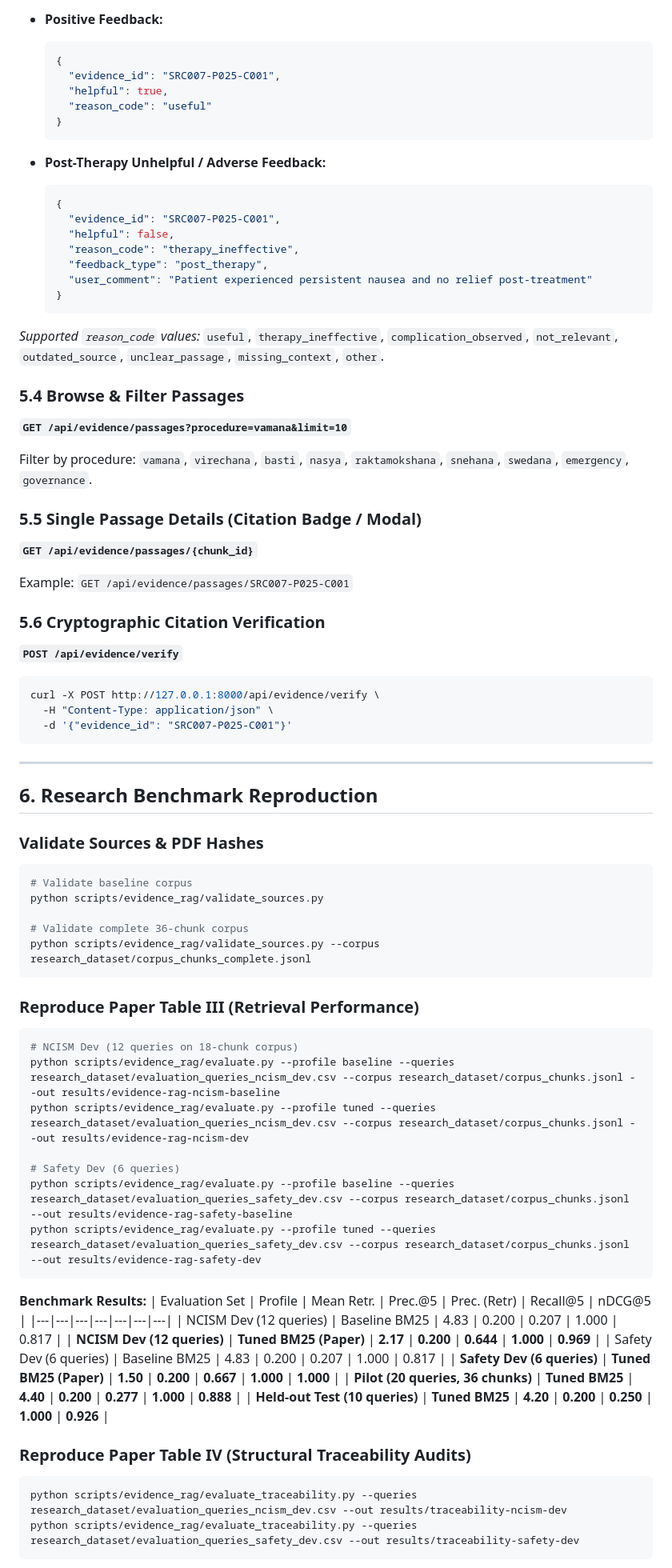
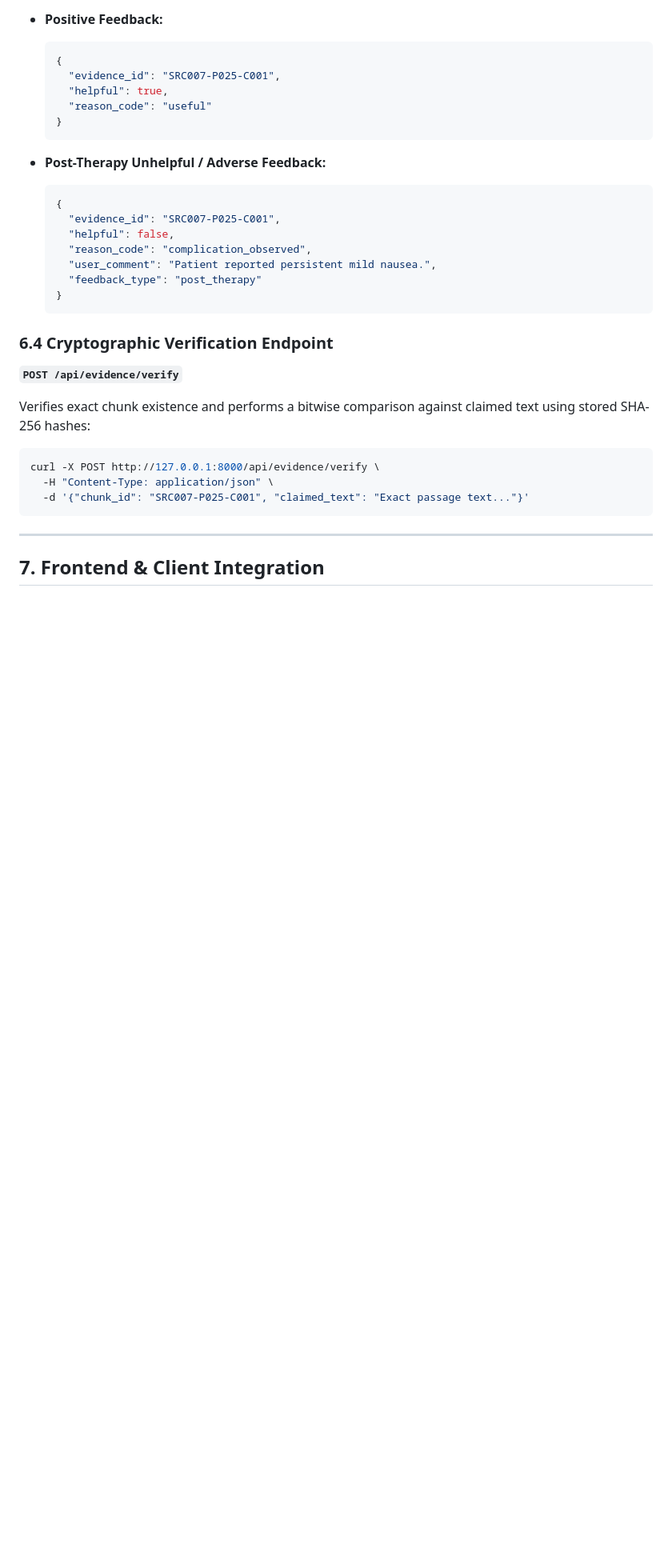
Before and after one commit to RohanJha17/vedai-evidence-retrieval-traceability-and-feedback-pipeline, a Markdown page: README.md, the part around one of its changes. Shown at 80% size. Rendered like a GitHub page; blank space fills up the shorter version.

````diff
--- a/README.md
+++ b/README.md
@@ -141,70 +186,23 @@ curl -X POST http://127.0.0.1:8000/api/evidence/answer \
   {
     "evidence_id": "SRC007-P025-C001",
     "helpful": false,
-    "reason_code": "therapy_ineffective",
-    "feedback_type": "post_therapy",
-    "user_comment": "Patient experienced persistent nausea and no relief post-treatment"
+    "reason_code": "complication_observed",
+    "user_comment": "Patient reported persistent mild nausea.",
+    "feedback_type": "post_therapy"
   }
   ```
 
-*Supported `reason_code` values:* `useful`, `therapy_ineffective`, `complication_observed`, `not_relevant`, `outdated_source`, `unclear_passage`, `missing_context`, `other`.
-
-### 5.4 Browse & Filter Passages
-**`GET /api/evidence/passages?procedure=vamana&limit=10`**
-
-Filter by procedure: `vamana`, `virechana`, `basti`, `nasya`, `raktamokshana`, `snehana`, `swedana`, `emergency`, `governance`.
-
-### 5.5 Single Passage Details (Citation Badge / Modal)
-**`GET /api/evidence/passages/{chunk_id}`**
-
-Example: `GET /api/evidence/passages/SRC007-P025-C001`
-
-### 5.6 Cryptographic Citation Verification
+### 6.4 Cryptographic Verification Endpoint
 **`POST /api/evidence/verify`**
 
+Verifies exact chunk existence and performs a bitwise comparison against claimed text using stored SHA-256 hashes:
 ```bash
 curl -X POST http://127.0.0.1:8000/api/evidence/verify \
   -H "Content-Type: application/json" \
-  -d '{"evidence_id": "SRC007-P025-C001"}'
+  -d '{"chunk_id": "SRC007-P025-C001", "claimed_text": "Exact passage text..."}'
 ```
 
 ---
 
-## 6. Research Benchmark Reproduction
+## 7. Frontend & Client Integration
 
-### Validate Sources & PDF Hashes
-```powershell
-# Validate baseline corpus
-python scripts/evidence_rag/validate_sources.py
-
-# Validate complete 36-chunk corpus
-python scripts/evidence_rag/validate_sources.py --corpus research_dataset/corpus_chunks_complete.jsonl
-```
-
-### Reproduce Paper Table III (Retrieval Performance)
-```powershell
-# NCISM Dev (12 queries on 18-chunk corpus)
-python scripts/evidence_rag/evaluate.py --profile baseline --queries research_dataset/evaluation_queries_ncism_dev.csv --corpus research_dataset/corpus_chunks.jsonl --out results/evidence-rag-ncism-baseline
-python scripts/evidence_rag/evaluate.py --profile tuned --queries research_dataset/evaluation_queries_ncism_dev.csv --corpus research_dataset/corpus_chunks.jsonl --out results/evidence-rag-ncism-dev
-
-# Safety Dev (6 queries)
-python scripts/evidence_rag/evaluate.py --profile baseline --queries research_dataset/evaluation_queries_safety_dev.csv --corpus research_dataset/corpus_chunks.jsonl --out results/evidence-rag-safety-baseline
-python scripts/evidence_rag/evaluate.py --profile tuned --queries research_dataset/evaluation_queries_safety_dev.csv --corpus research_dataset/corpus_chunks.jsonl --out results/evidence-rag-safety-dev
-```
-
-**Benchmark Results:**
-| Evaluation Set | Profile | Mean Retr. | Prec.@5 | Prec. (Retr) | Recall@5 | nDCG@5 |
-|---|---|---|---|---|---|---|
-| NCISM Dev (12 queries) | Baseline BM25 | 4.83 | 0.200 | 0.207 | 1.000 | 0.817 |
-| **NCISM Dev (12 queries)** | **Tuned BM25 (Paper)** | **2.17** | **0.200** | **0.644** | **1.000** | **0.969** |
-| Safety Dev (6 queries) | Baseline BM25 | 4.83 | 0.200 | 0.207 | 1.000 | 0.817 |
-| **Safety Dev (6 queries)** | **Tuned BM25 (Paper)** | **1.50** | **0.200** | **0.667** | **1.000** | **1.000** |
-| **Pilot (20 queries, 36 chunks)** | **Tuned BM25** | **4.40** | **0.200** | **0.277** | **1.000** | **0.888** |
-| **Held-out Test (10 queries)** | **Tuned BM25** | **4.20** | **0.200** | **0.250** | **1.000** | **0.926** |
-
-### Reproduce Paper Table IV (Structural Traceability Audits)
-```powershell
-python scripts/evidence_rag/evaluate_traceability.py --queries research_dataset/evaluation_queries_ncism_dev.csv --out results/traceability-ncism-dev
-python scripts/evidence_rag/evaluate_traceability.py --queries research_dataset/evaluation_queries_safety_dev.csv --out results/traceability-safety-dev
-```
-
````
Also changed, not shown: other parts of README.md (+73 -63 lines).
